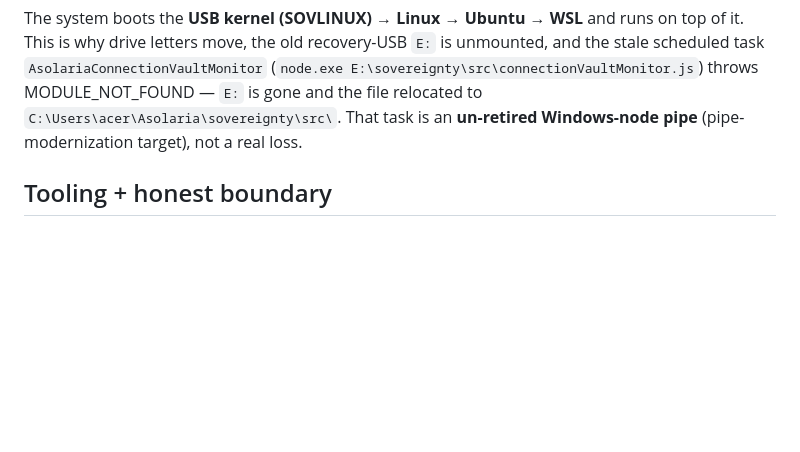
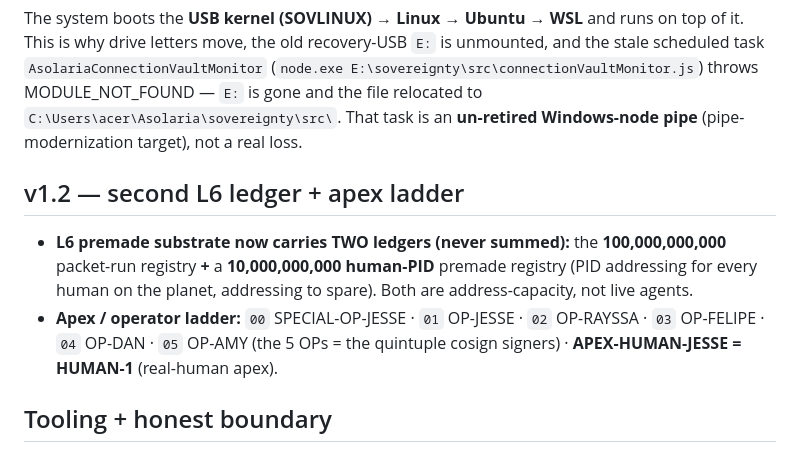
Before and after one commit to JesseBrown1980/Asolaria-ASI-On-Metal-Fabric-and-matrix, a Markdown page: ANTI-DEFLATION-CENSUS-MATRIX-SLICE-2026-06-18.md, the part around the change. GitHub-like rendering; blank space fills up the shorter version.

Commit message:
acer: matrix census v1.2 — 2nd L6 ledger (10B human-PID) + apex ladder
Co-Authored-By: Claude Opus 4.8 (1M context) <noreply@anthropic.com>

```diff
--- a/ANTI-DEFLATION-CENSUS-MATRIX-SLICE-2026-06-18.md
+++ b/ANTI-DEFLATION-CENSUS-MATRIX-SLICE-2026-06-18.md
@@ -16,6 +16,11 @@ Built under the **ANTI-DEFLATION COUNT LAW** (canon in the reductions repo `cano
 
 The system boots the **USB kernel (SOVLINUX) → Linux → Ubuntu → WSL** and runs on top of it. This is why drive letters move, the old recovery-USB `E:` is unmounted, and the stale scheduled task `AsolariaConnectionVaultMonitor` (`node.exe E:\sovereignty\src\connectionVaultMonitor.js`) throws MODULE_NOT_FOUND — `E:` is gone and the file relocated to `C:\Users\acer\Asolaria\sovereignty\src\`. That task is an **un-retired Windows-node pipe** (pipe-modernization target), not a real loss.
 
+## v1.2 — second L6 ledger + apex ladder
+
+- **L6 premade substrate now carries TWO ledgers (never summed):** the **100,000,000,000** packet-run registry **+** a **10,000,000,000 human-PID** premade registry (PID addressing for every human on the planet, addressing to spare). Both are address-capacity, not live agents.
+- **Apex / operator ladder:** `00` SPECIAL-OP-JESSE · `01` OP-JESSE · `02` OP-RAYSSA · `03` OP-FELIPE · `04` OP-DAN · `05` OP-AMY (the 5 OPs = the quintuple cosign signers) · **APEX-HUMAN-JESSE = HUMAN-1** (real-human apex).
+
 ## Tooling + honest boundary
 
 Read via the Asolaria **usb-raw toolkit** (`tools/usb-raw/usb_raw_io.py`, `usb_full_survey.py`, `substrate-sector-walk.ps1`, `verify-2tb-sector0.ps1`) — Windows FS layer cannot read the exFAT-drift / continuity tail. **Read-only; nothing written or cranked (E=0).** USB raw writes (format/repartition) = HARD-DENY; Drive uploads = operator-auth-gated; the secret-key carve-out remains the one held invariant.
```
